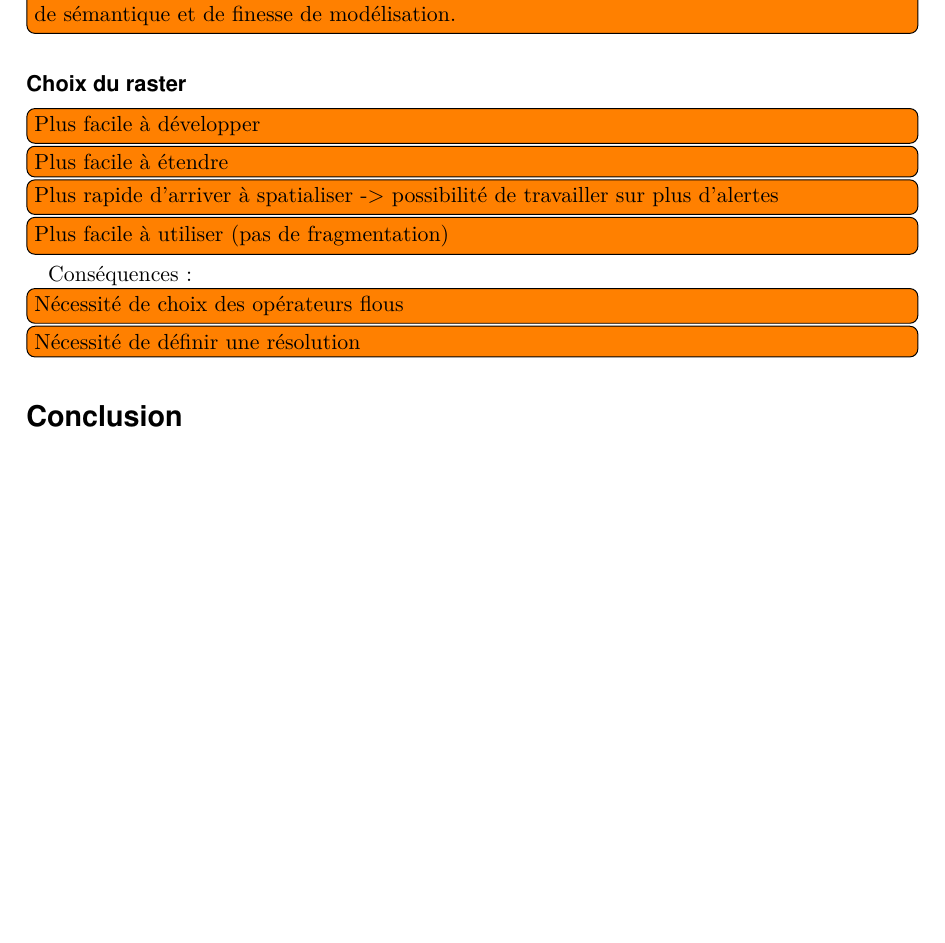
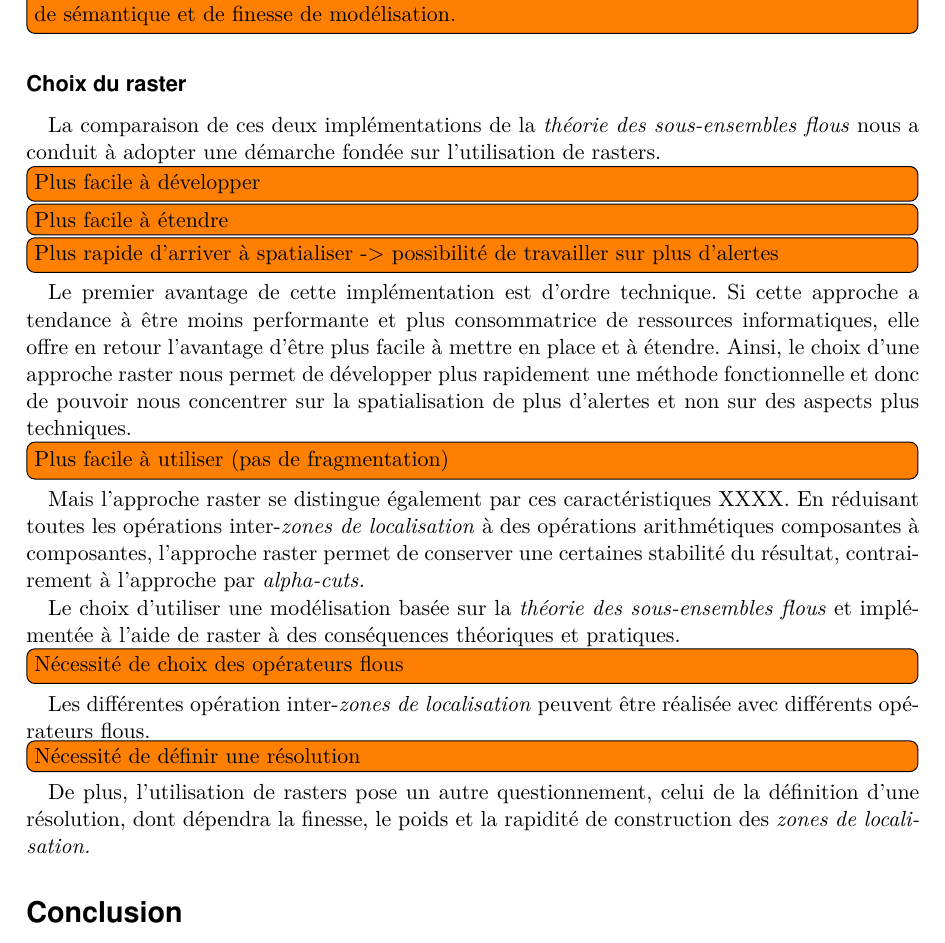
Before and after one commit to MBunel/Manuscrit, a LaTeX book (src/main.tex, which reads src/Corps/Partie2/Chapitre6/Section3/section.tex): part of page 12 of 25, cut so that both start at the same text, the shorter picture padded with empty space. Compiled offline with LuaLaTeX.

Commit message:
rédaction

```diff
--- a/src/Corps/Partie2/Chapitre6/Section3/section.tex
+++ b/src/Corps/Partie2/Chapitre6/Section3/section.tex
@@ -100,6 +100,11 @@ l'altitude). À l'échelle du pixel les résultats sont comparables.
 
 \paragraph{Choix du raster}
 
+
+La comparaison de ces deux implémentations de la \emph{théorie des
+sous-ensembles flous} nous a conduit à adopter une démarche fondée sur
+l'utilisation de rasters.
+
 \tdi{Plus facile à développer}
 
 \tdi{Plus facile à étendre}
@@ -107,13 +112,39 @@ l'altitude). À l'échelle du pixel les résultats sont comparables.
 \tdi{Plus rapide d'arriver à spatialiser -> possibilité de travailler
   sur plus d'alertes}
 
+Le premier avantage de cette implémentation est d'ordre technique. Si
+cette approche a tendance à être moins performante et plus
+consommatrice de ressources informatiques, elle offre en retour
+l'avantage d'être plus facile à mettre en place et à étendre. Ainsi,
+le choix d'une approche raster nous permet de développer plus
+rapidement une méthode fonctionnelle et donc de pouvoir nous
+concentrer sur la spatialisation de plus d'alertes et non sur des
+aspects plus techniques.
+
 \tdi{Plus facile à utiliser (pas de fragmentation)}
 
-Conséquences :
+Mais l'approche raster se distingue également par ces caractéristiques
+XXXX. En réduisant toutes les opérations inter-\emph{zones de
+  localisation} à des opérations arithmétiques composantes à
+composantes, l'approche raster permet de conserver une certaines
+stabilité du résultat, contrairement à l'approche par
+\emph{alpha-cuts.}
+
+
+Le choix d'utiliser une modélisation basée sur la \emph{théorie des
+sous-ensembles flous} et implémentée à l'aide de raster à des
+conséquences théoriques et pratiques.
 
 \tdi{Nécessité de choix des opérateurs flous}
 
+Les différentes opération inter-\emph{zones de localisation} peuvent
+être réalisée avec différents opérateurs flous.
+
 \tdi{Nécessité de définir une résolution}
+
+De plus, l'utilisation de rasters pose un autre questionnement, celui
+de la définition d'une résolution, dont dépendra la finesse, le poids
+et la rapidité de construction des \emph{zones de localisation.}
 
 %%% Local Variables:
 %%% mode: latex
```
